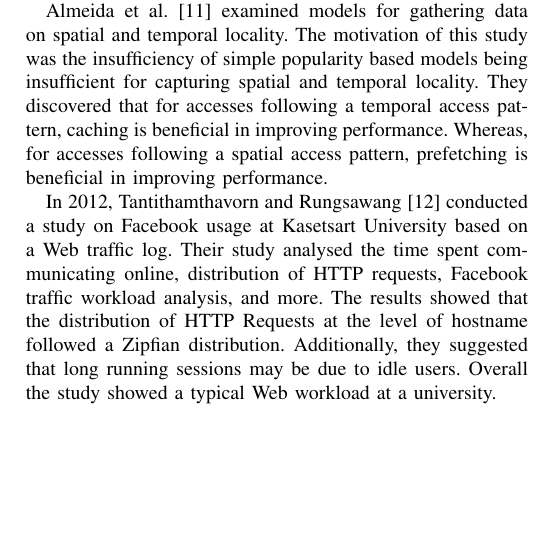
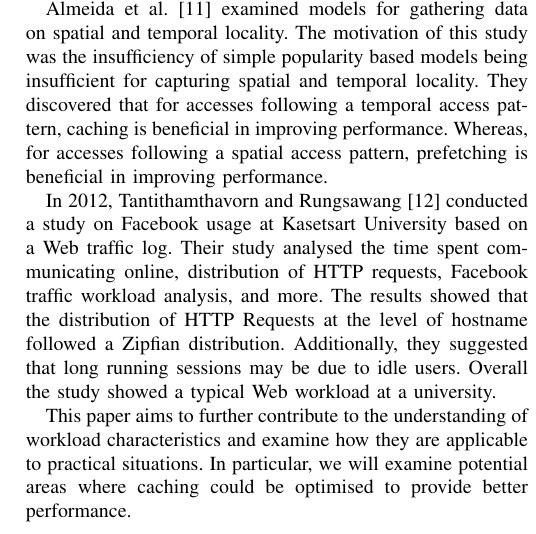
Before and after one commit to ryansname/CompSci742, a LaTeX paper (report.tex): part of one column of page 2 of 6, cut so that both start at the same text, the shorter picture padded with empty space. Compiled offline with pdfLaTeX.

Commit message:
Added our papers contribution to the related work.

```diff
--- a/report.tex
+++ b/report.tex
@@ -45,6 +45,8 @@ Almeida et al. \cite{almeida} analysed the performance of a PC acting as dedicat
 Almeida et al. \cite{reference_locality} examined models for gathering data on spatial and temporal locality. The motivation of this study was the insufficiency of simple popularity based models being insufficient for capturing spatial and temporal locality. They discovered that for accesses following a temporal access pattern, caching is beneficial in improving performance. Whereas, for accesses following a spatial access pattern, prefetching is beneficial in improving performance.
 
 In 2012, Tantithamthavorn and Rungsawang \cite{facebook} conducted a study on Facebook usage at Kasetsart University based on a Web traffic log. Their study analysed the time spent communicating online, distribution of HTTP requests, Facebook traffic workload analysis, and more. The results showed that the distribution of HTTP Requests at the level of hostname followed a Zipfian distribution. Additionally, they suggested that long running sessions may be due to idle users. Overall the study showed a typical Web workload at a university.
+
+This paper aims to further contribute to the understanding of workload characteristics and examine how they are applicable to practical situations. In particular, we will examine potential areas where caching could be optimised to provide better performance.
 
 \section{Methodology}\label{methodology}
 \subsection{Characteristics}\label{lab:characteristics}
```
